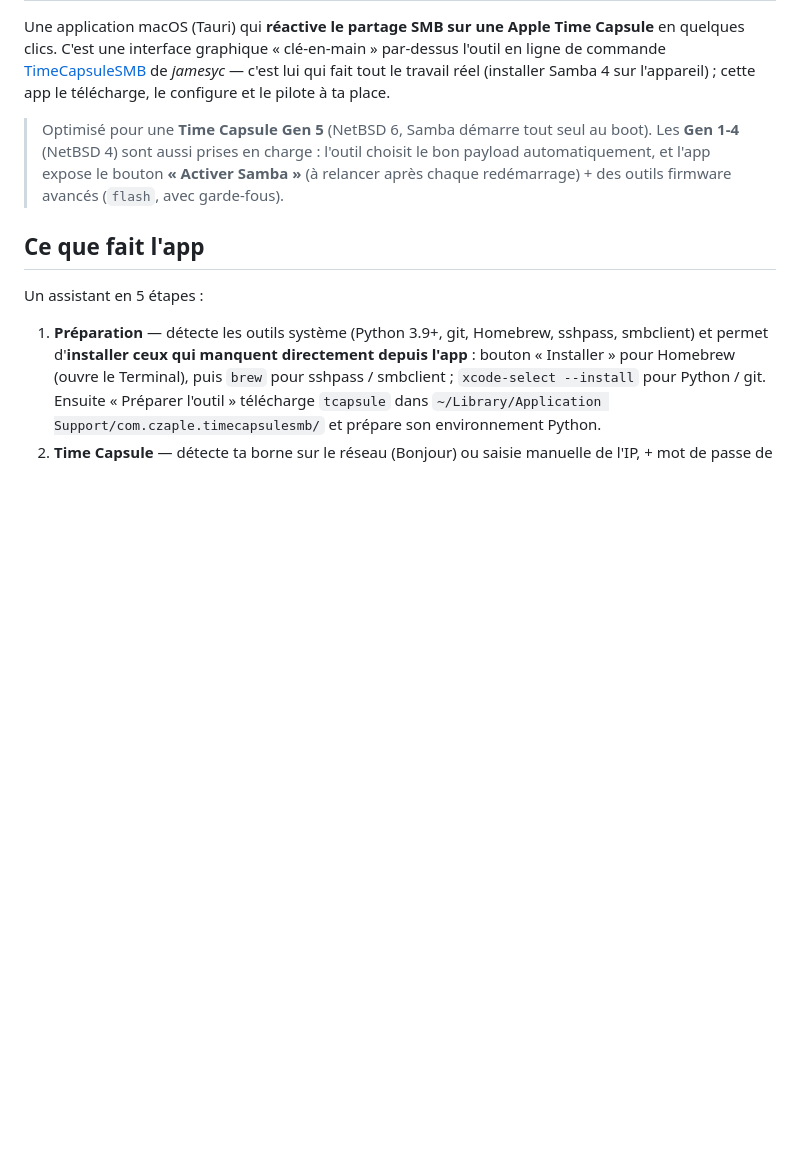
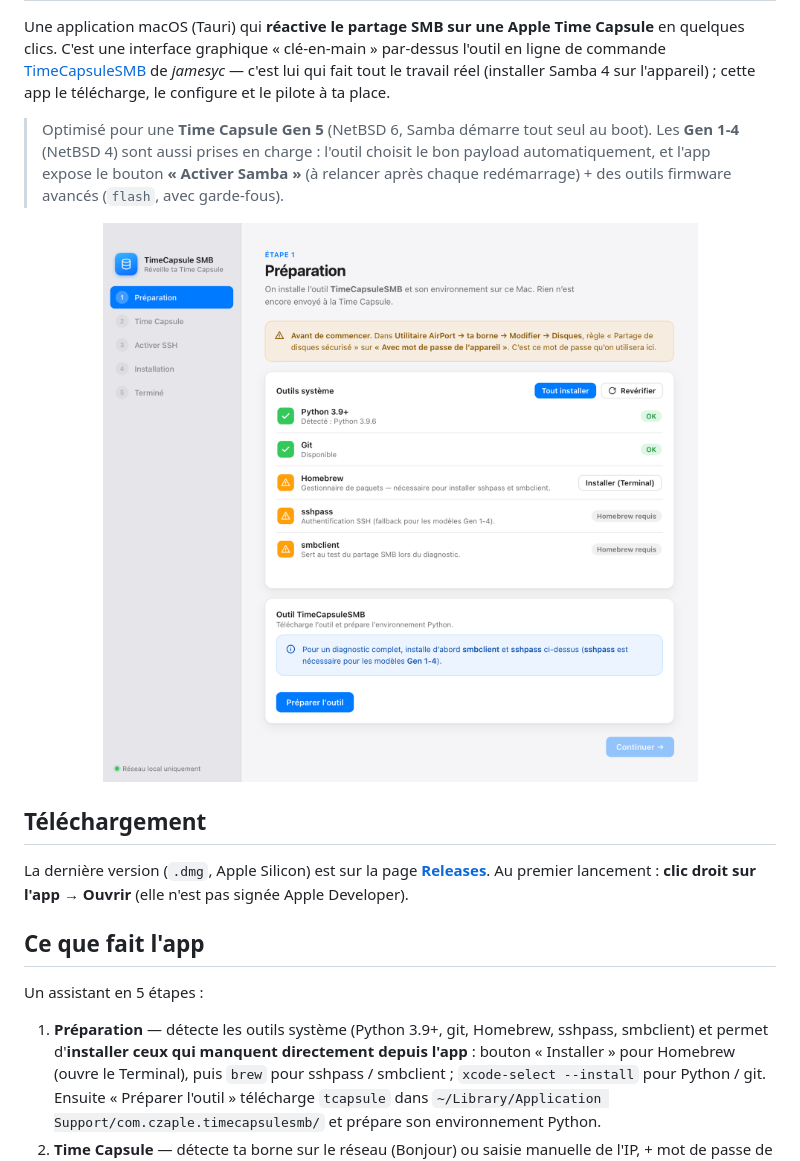
Before and after one commit to Czaple-code/timecapsule-smb-app, a Markdown page: README.md, the part around the change. Drawn GitHub-style; pictures changed too: docs/screenshot.png (added); blank space fills up the shorter version.

Commit message:
docs: add app screenshot and download section
Co-Authored-By: Claude Opus 4.8 <noreply@anthropic.com>

```diff
--- a/README.md
+++ b/README.md
@@ -10,6 +10,16 @@ cette app le télécharge, le configure et le pilote à ta place.
 > Les **Gen 1-4** (NetBSD 4) sont aussi prises en charge : l'outil choisit le bon
 > payload automatiquement, et l'app expose le bouton **« Activer Samba »** (à relancer
 > après chaque redémarrage) + des outils firmware avancés (`flash`, avec garde-fous).
+
+<p align="center">
+  <img src="docs/screenshot.png" alt="TimeCapsule SMB — étape Préparation" width="780">
+</p>
+
+## Téléchargement
+
+La dernière version (`.dmg`, Apple Silicon) est sur la page
+[**Releases**](https://github.com/Czaple-code/timecapsule-smb-app/releases/latest).
+Au premier lancement : **clic droit sur l'app → Ouvrir** (elle n'est pas signée Apple Developer).
 
 ## Ce que fait l'app
 
```
